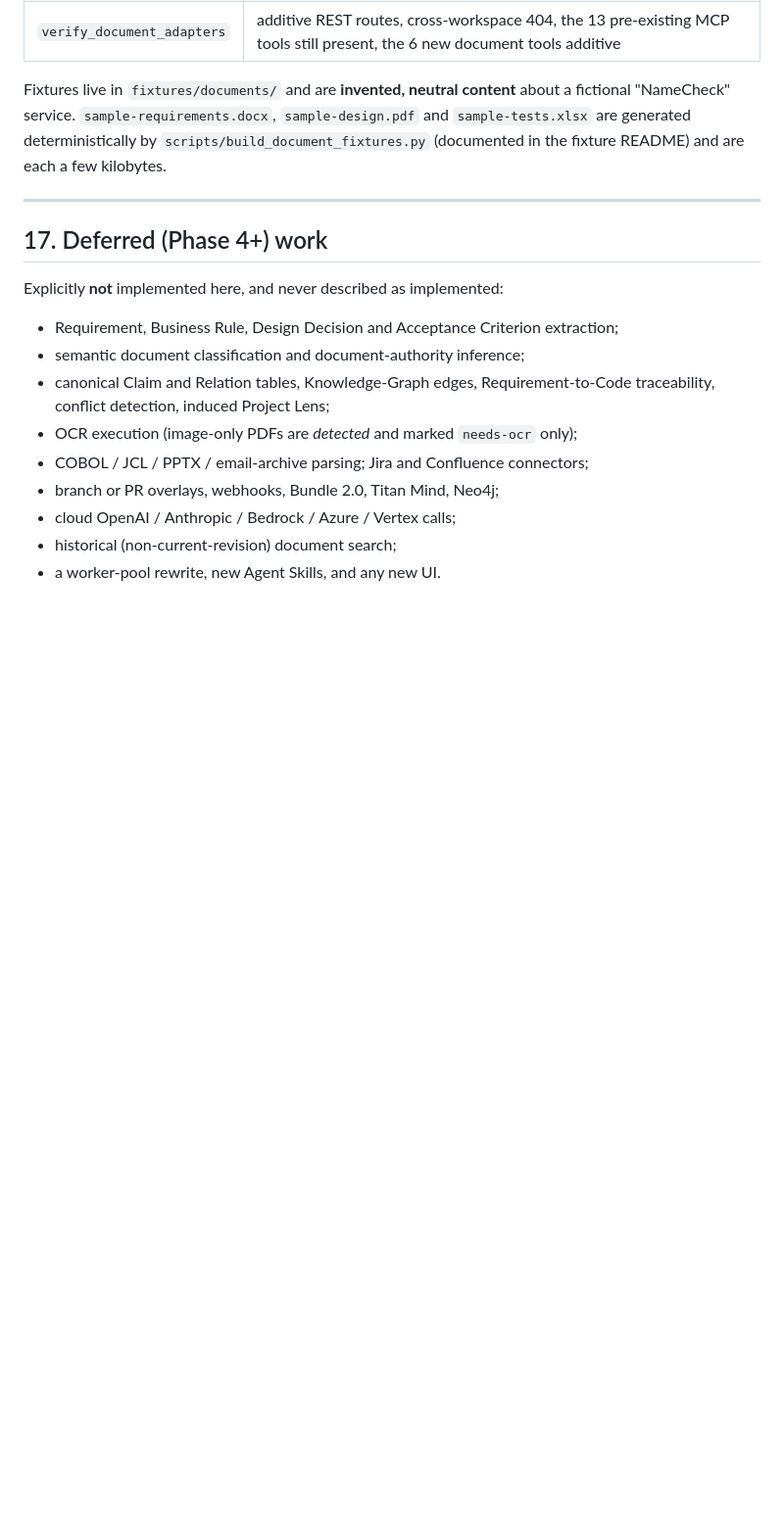
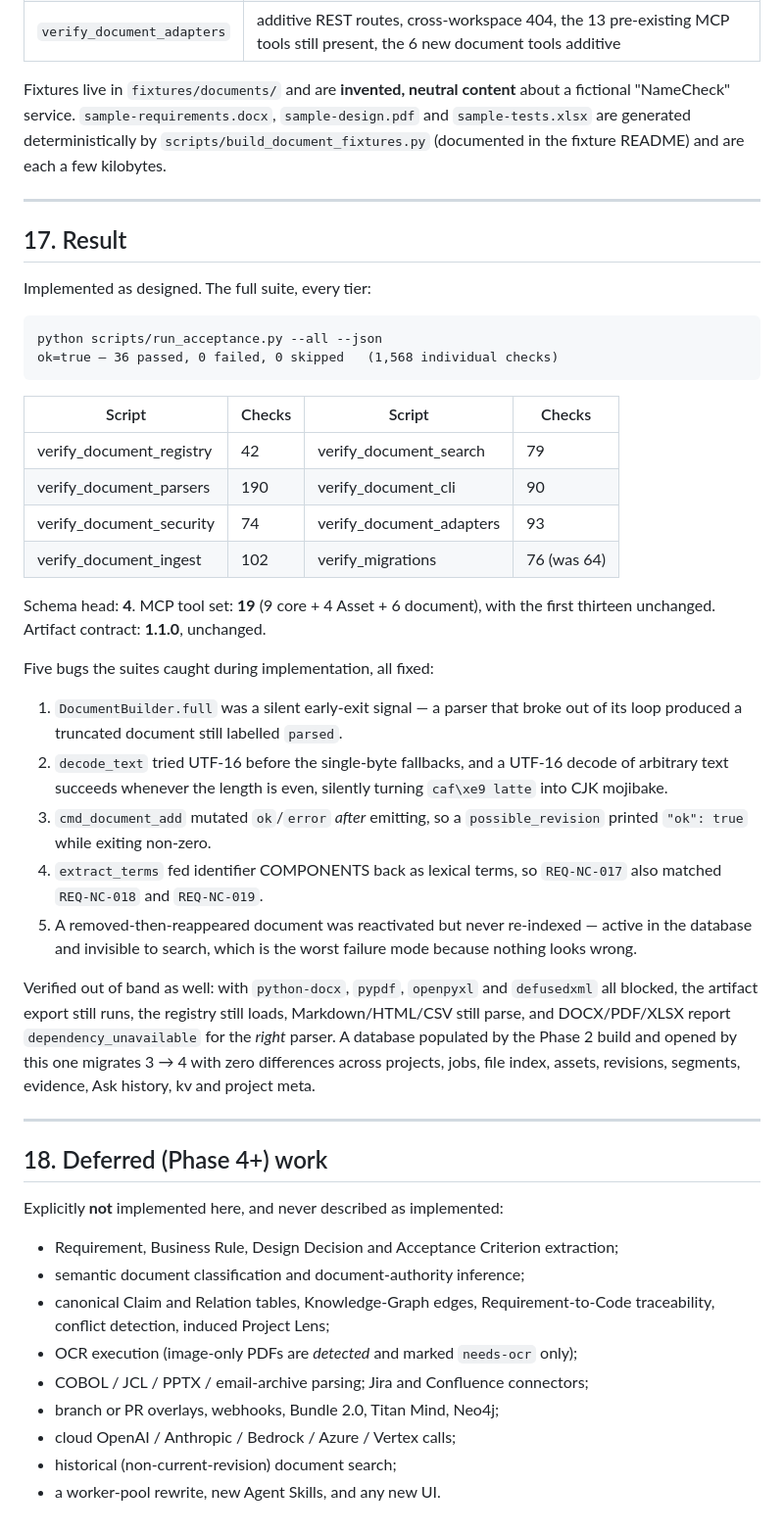
Before and after one commit to HelloThisWorld/open-mind, a Markdown page: docs/v2/phase-3-document-ingestion.md, the part around the change. Shown at 98% size. GitHub-like rendering; blank space fills up the shorter version.

Commit message:
Phase 3 (docs): record the delivered result in the design document
Adds a Result section: the full-tier acceptance numbers (36 passed, 0 failed,
1,568 individual checks), the per-suite check counts, the schema head and tool
set, the five bugs the suites caught during implementation, and the two
out-of-band verifications (dependency-free behaviour and the populated
Phase 2 -> Phase 3 upgrade).

````diff
--- a/docs/v2/phase-3-document-ingestion.md
+++ b/docs/v2/phase-3-document-ingestion.md
@@ -658,7 +658,51 @@ each a few kilobytes.
 
 ---
 
-## 17. Deferred (Phase 4+) work
+## 17. Result
+
+Implemented as designed. The full suite, every tier:
+
+```
+python scripts/run_acceptance.py --all --json
+ok=true — 36 passed, 0 failed, 0 skipped   (1,568 individual checks)
+```
+
+| Script | Checks | Script | Checks |
+| --- | --- | --- | --- |
+| verify_document_registry | 42 | verify_document_search | 79 |
+| verify_document_parsers | 190 | verify_document_cli | 90 |
+| verify_document_security | 74 | verify_document_adapters | 93 |
+| verify_document_ingest | 102 | verify_migrations | 76 (was 64) |
+
+Schema head: **4**. MCP tool set: **19** (9 core + 4 Asset + 6 document), with
+the first thirteen unchanged. Artifact contract: **1.1.0**, unchanged.
+
+Five bugs the suites caught during implementation, all fixed:
+
+1. `DocumentBuilder.full` was a silent early-exit signal — a parser that broke
+   out of its loop produced a truncated document still labelled `parsed`.
+2. `decode_text` tried UTF-16 before the single-byte fallbacks, and a UTF-16
+   decode of arbitrary text succeeds whenever the length is even, silently
+   turning `caf\xe9 latte` into CJK mojibake.
+3. `cmd_document_add` mutated `ok`/`error` *after* emitting, so a
+   `possible_revision` printed `"ok": true` while exiting non-zero.
+4. `extract_terms` fed identifier COMPONENTS back as lexical terms, so
+   `REQ-NC-017` also matched `REQ-NC-018` and `REQ-NC-019`.
+5. A removed-then-reappeared document was reactivated but never re-indexed —
+   active in the database and invisible to search, which is the worst failure
+   mode because nothing looks wrong.
+
+Verified out of band as well: with `python-docx`, `pypdf`, `openpyxl` and
+`defusedxml` all blocked, the artifact export still runs, the registry still
+loads, Markdown/HTML/CSV still parse, and DOCX/PDF/XLSX report
+`dependency_unavailable` for the *right* parser. A database populated by the
+Phase 2 build and opened by this one migrates 3 → 4 with zero differences across
+projects, jobs, file index, assets, revisions, segments, evidence, Ask history,
+kv and project meta.
+
+---
+
+## 18. Deferred (Phase 4+) work
 
 Explicitly **not** implemented here, and never described as implemented:
 
````
